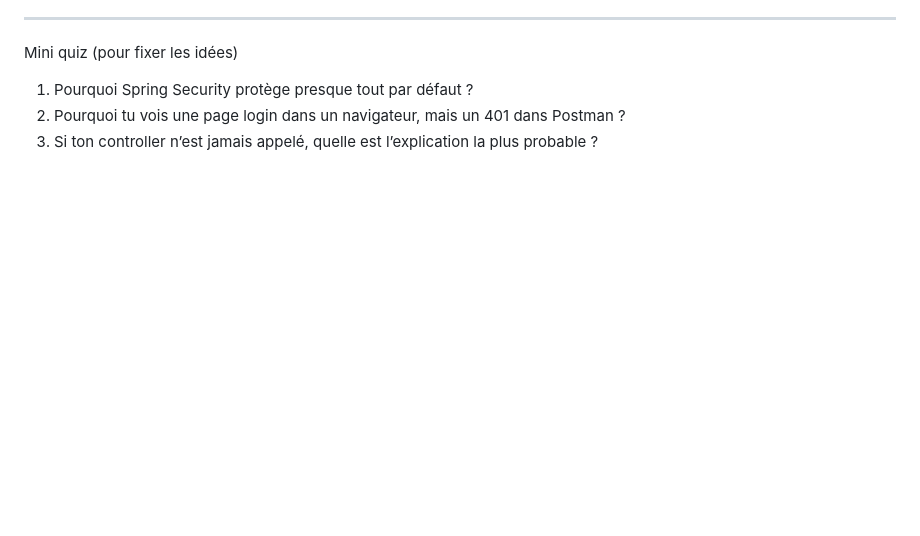
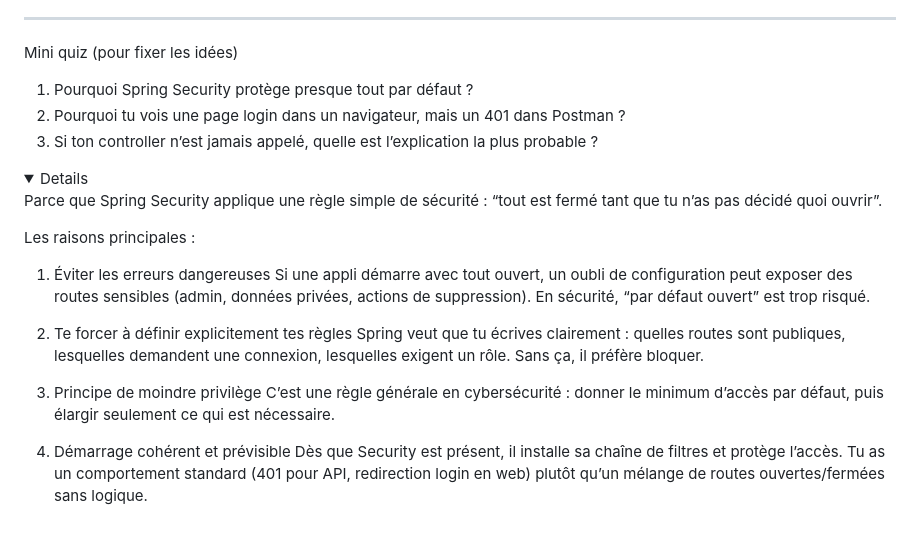
Before and after one commit to hrhouma1/inskillflow-docs-formation-spring-boot-projet-e-contact-backend, a Markdown page: cours/annexes-security-1/Module 01 — Démarrage rapide (théorie + explications).md, the part around the change. Rendered like a GitHub page; folded sections open; blank space fills up the shorter version.

```diff
--- a/cours/annexes-security-1/Module 01 — Démarrage rapide (théorie + explications).md
+++ b/cours/annexes-security-1/Module 01 — Démarrage rapide (théorie + explications).md
@@ -203,3 +203,25 @@ Mini quiz (pour fixer les idées)
 1. Pourquoi Spring Security protège presque tout par défaut ?
 2. Pourquoi tu vois une page login dans un navigateur, mais un 401 dans Postman ?
 3. Si ton controller n’est jamais appelé, quelle est l’explication la plus probable ?
+
+
+
+<details>
+
+  Parce que Spring Security applique une règle simple de sécurité : “tout est fermé tant que tu n’as pas décidé quoi ouvrir”.
+
+Les raisons principales :
+
+1. Éviter les erreurs dangereuses
+   Si une appli démarre avec tout ouvert, un oubli de configuration peut exposer des routes sensibles (admin, données privées, actions de suppression). En sécurité, “par défaut ouvert” est trop risqué.
+
+2. Te forcer à définir explicitement tes règles
+   Spring veut que tu écrives clairement : quelles routes sont publiques, lesquelles demandent une connexion, lesquelles exigent un rôle. Sans ça, il préfère bloquer.
+
+3. Principe de moindre privilège
+   C’est une règle générale en cybersécurité : donner le minimum d’accès par défaut, puis élargir seulement ce qui est nécessaire.
+
+4. Démarrage cohérent et prévisible
+   Dès que Security est présent, il installe sa chaîne de filtres et protège l’accès. Tu as un comportement standard (401 pour API, redirection login en web) plutôt qu’un mélange de routes ouvertes/fermées sans logique.
+
+</details>
```
